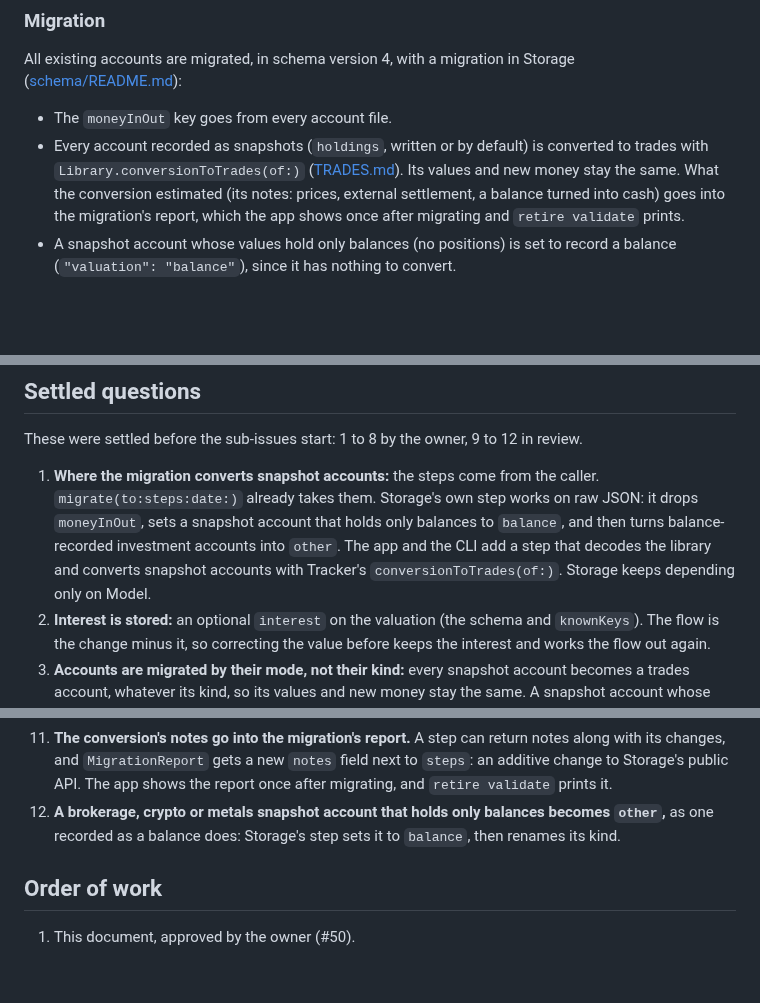
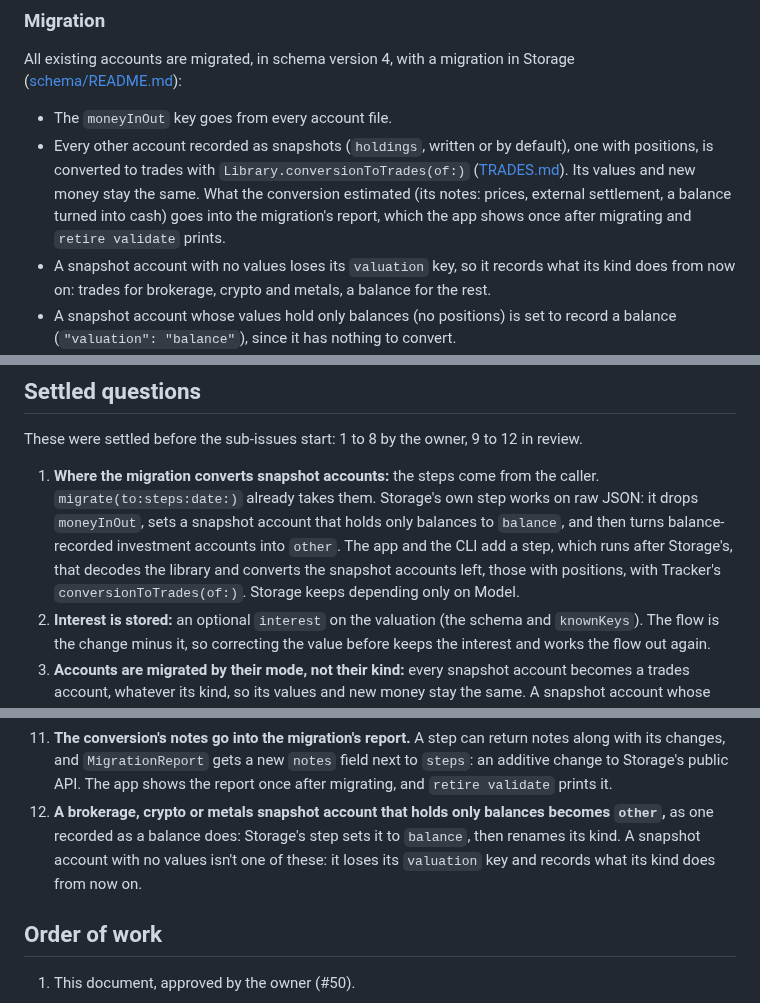
Before and after one commit to j23n/caniretireyet, a Markdown page: docs/ACCOUNTS.md, 3 parts joined by grey strips. Drawn GitHub-style; blank space fills up the shorter version.

Commit message:
Say what the migration does with a snapshot account with no values
It records what its kind does from now on, instead of becoming other.
Storage's step runs before the conversion, which sees only snapshot
accounts with positions.

Part of #50

Co-Authored-By: Claude Opus 5.5 <noreply@anthropic.com>
Claude-Session: https://claude.ai/code/session_01K929aAqNLnJrPDn4BqKhFD

```diff
--- a/docs/ACCOUNTS.md
+++ b/docs/ACCOUNTS.md
@@ -91,7 +91,8 @@ The savings rate becomes:
 All existing accounts are migrated, in schema version 4, with a migration in Storage ([schema/README.md](schema/README.md#versioning)):
 
 - The `moneyInOut` key goes from every account file.
-- Every account recorded as snapshots (`holdings`, written or by default) is converted to trades with `Library.conversionToTrades(of:)` ([TRADES.md](TRADES.md#converting-an-account)). Its values and new money stay the same. What the conversion estimated (its notes: prices, external settlement, a balance turned into cash) goes into the migration's report, which the app shows once after migrating and `retire validate` prints.
+- Every other account recorded as snapshots (`holdings`, written or by default), one with positions, is converted to trades with `Library.conversionToTrades(of:)` ([TRADES.md](TRADES.md#converting-an-account)). Its values and new money stay the same. What the conversion estimated (its notes: prices, external settlement, a balance turned into cash) goes into the migration's report, which the app shows once after migrating and `retire validate` prints.
+- A snapshot account with no values loses its `valuation` key, so it records what its kind does from now on: trades for brokerage, crypto and metals, a balance for the rest.
 - A snapshot account whose values hold only balances (no positions) is set to record a balance (`"valuation": "balance"`), since it has nothing to convert.
 - A brokerage, crypto or metals account recorded as a plain balance (`"valuation": "balance"`), before the migration or by the step above, becomes kind `other`, and its `valuation` key goes. It then moves to the *Other* group in lists, the check-in and the breakdown (`AccountGroup(kind:)`), takes `other`'s symbol, and its new money is asked for at check-ins (`defaultFlow` `.ask`), as for property.
 - **Past values keep the `flow` they recorded.** Values of accounts that opted in to money in and out keep theirs, as `conto-fineco`'s do. Other cash and savings accounts' past values have none, since money in and out can't be split from a net change, so their savings rate starts at the next check-in.
@@ -209,7 +210,7 @@ In `Sources/TestSupport/Resources/ExampleLibrary/`:
 
 These were settled before the sub-issues start: 1 to 8 by the owner, 9 to 12 in review.
 
-1. **Where the migration converts snapshot accounts:** the steps come from the caller. `migrate(to:steps:date:)` already takes them. Storage's own step works on raw JSON: it drops `moneyInOut`, sets a snapshot account that holds only balances to `balance`, and then turns balance-recorded investment accounts into `other`. The app and the CLI add a step that decodes the library and converts snapshot accounts with Tracker's `conversionToTrades(of:)`. Storage keeps depending only on Model.
+1. **Where the migration converts snapshot accounts:** the steps come from the caller. `migrate(to:steps:date:)` already takes them. Storage's own step works on raw JSON: it drops `moneyInOut`, sets a snapshot account that holds only balances to `balance`, and then turns balance-recorded investment accounts into `other`. The app and the CLI add a step, which runs after Storage's, that decodes the library and converts the snapshot accounts left, those with positions, with Tracker's `conversionToTrades(of:)`. Storage keeps depending only on Model.
 2. **Interest is stored:** an optional `interest` on the valuation (the schema and `knownKeys`). The flow is the change minus it, so correcting the value before keeps the interest and works the flow out again.
 3. **Accounts are migrated by their mode, not their kind:** every snapshot account becomes a trades account, whatever its kind, so its values and new money stay the same. A snapshot account whose values hold only balances becomes a balance account, and a brokerage, crypto or metals one becomes `other` (12). Other kinds that already record trades keep them. A new account is offered trades only for brokerage, crypto and metals, and the importer still offers to switch an account of another kind to trades when a transactions file targets it.
 4. **A trades row waits:** it isn't done until you add a trade (*Add Trade…*) or say there were none (*No Trades*). Both are on the row.
@@ -220,7 +221,7 @@ These were settled before the sub-issues start: 1 to 8 by the owner, 9 to 12 in
 9. **A balance-recorded investment account becomes `other`,** with the changes listed under [Migration](#migration): its group, its symbol and its new money.
 10. **The principal repaid counts for every loan and mortgage,** including those the plan leaves out, as pension contributions do.
 11. **The conversion's notes go into the migration's report.** A step can return notes along with its changes, and `MigrationReport` gets a new `notes` field next to `steps`: an additive change to Storage's public API. The app shows the report once after migrating, and `retire validate` prints it.
-12. **A brokerage, crypto or metals snapshot account that holds only balances becomes `other`,** as one recorded as a balance does: Storage's step sets it to `balance`, then renames its kind.
+12. **A brokerage, crypto or metals snapshot account that holds only balances becomes `other`,** as one recorded as a balance does: Storage's step sets it to `balance`, then renames its kind. A snapshot account with no values isn't one of these: it loses its `valuation` key and records what its kind does from now on.
 
 ## Order of work
 
```
